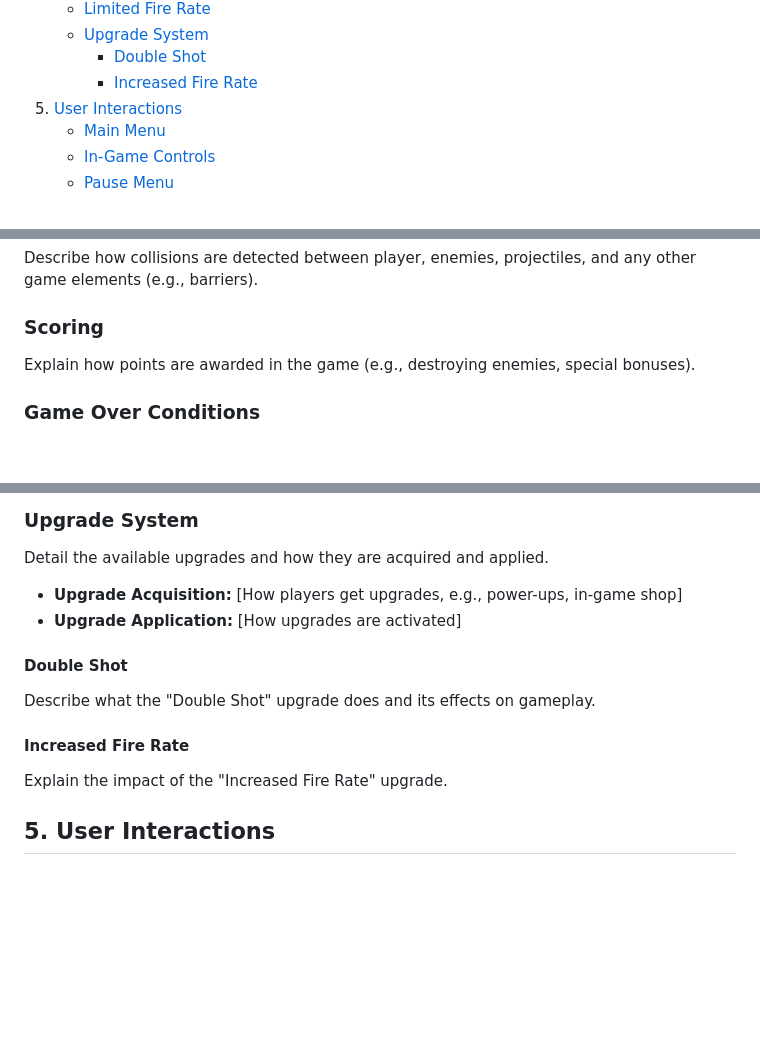
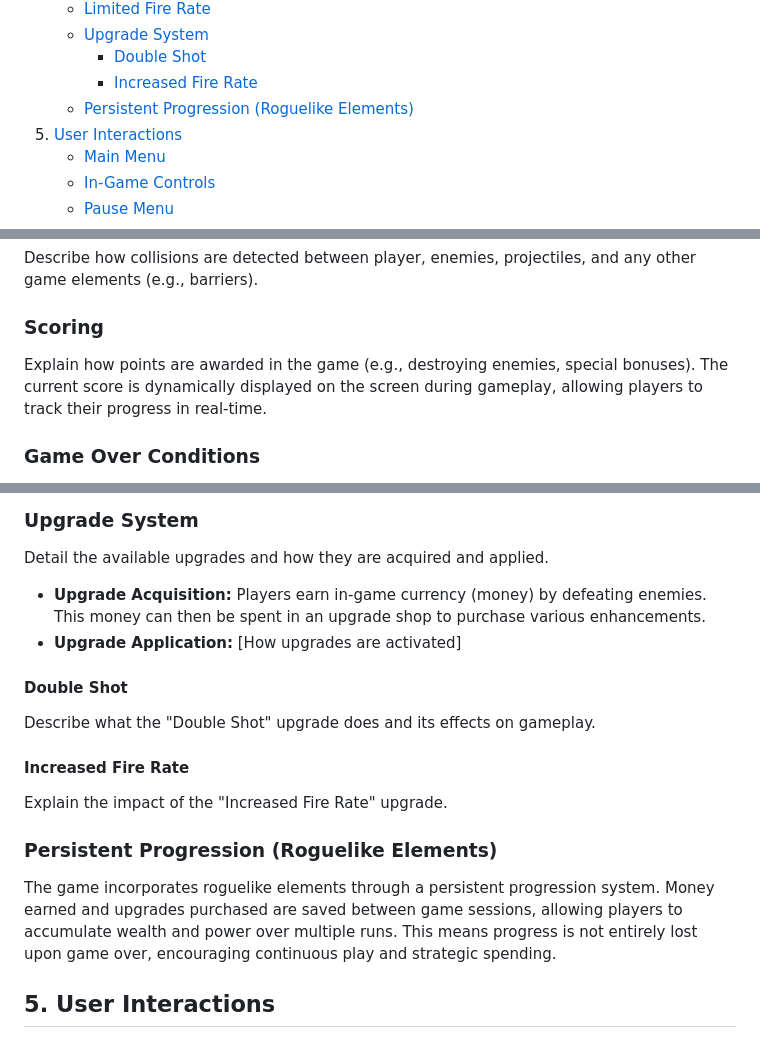
Before and after one commit to BastianLo/snakeGame, a Markdown page: README.md, 3 parts joined by grey strips. GitHub-like rendering; blank space fills up the shorter version.

Commit message:
Update user documentation for in-game score display and roguelike progression (persistent upgrades and money).

```diff
--- a/README.md
+++ b/README.md
@@ -17,6 +17,7 @@
     - [Upgrade System](#upgrade-system)
         - [Double Shot](#double-shot)
         - [Increased Fire Rate](#increased-fire-rate)
+    - [Persistent Progression (Roguelike Elements)](#persistent-progression-roguelike-elements)
 5. [User Interactions](#5-user-interactions)
     - [Main Menu](#main-menu)
     - [In-Game Controls](#in-game-controls)
@@ -64,7 +65,7 @@ Explain how projectiles are fired, their speed, and how they interact with enemi
 Describe how collisions are detected between player, enemies, projectiles, and any other game elements (e.g., barriers).
 
 ### Scoring
-Explain how points are awarded in the game (e.g., destroying enemies, special bonuses).
+Explain how points are awarded in the game (e.g., destroying enemies, special bonuses). The current score is dynamically displayed on the screen during gameplay, allowing players to track their progress in real-time.
 
 ### Game Over Conditions
 List the conditions that lead to a "Game Over" state (e.g., player health, enemies reaching the bottom).
@@ -85,7 +86,7 @@ Explain the mechanics of the limited fire rate.
 
 ### Upgrade System
 Detail the available upgrades and how they are acquired and applied.
-*   **Upgrade Acquisition:** [How players get upgrades, e.g., power-ups, in-game shop]
+*   **Upgrade Acquisition:** Players earn in-game currency (money) by defeating enemies. This money can then be spent in an upgrade shop to purchase various enhancements.
 *   **Upgrade Application:** [How upgrades are activated]
 
 #### Double Shot
@@ -93,6 +94,9 @@ Describe what the "Double Shot" upgrade does and its effects on gameplay.
 
 #### Increased Fire Rate
 Explain the impact of the "Increased Fire Rate" upgrade.
+
+### Persistent Progression (Roguelike Elements)
+The game incorporates roguelike elements through a persistent progression system. Money earned and upgrades purchased are saved between game sessions, allowing players to accumulate wealth and power over multiple runs. This means progress is not entirely lost upon game over, encouraging continuous play and strategic spending.
 
 ## 5. User Interactions
 ### Main Menu
```
